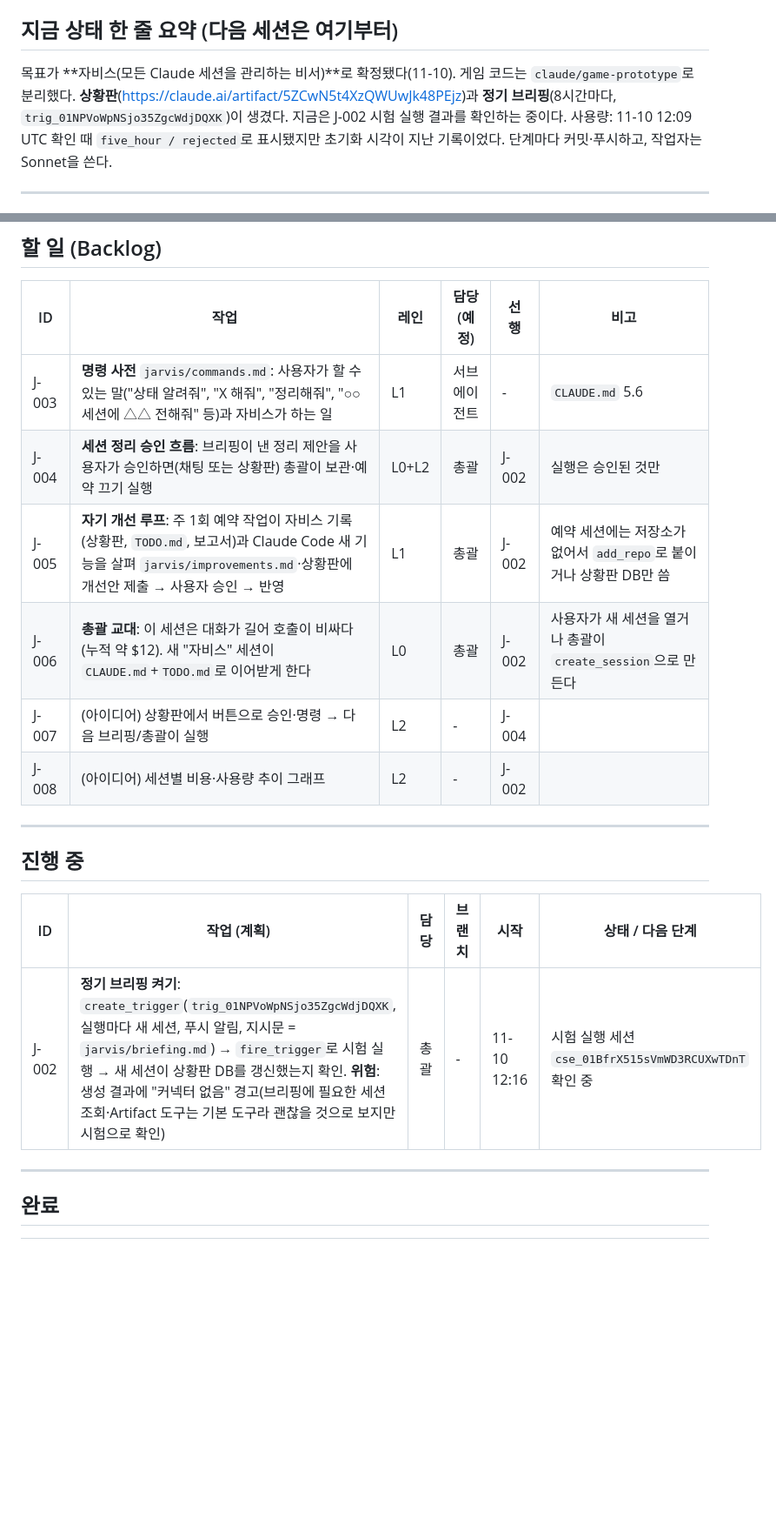
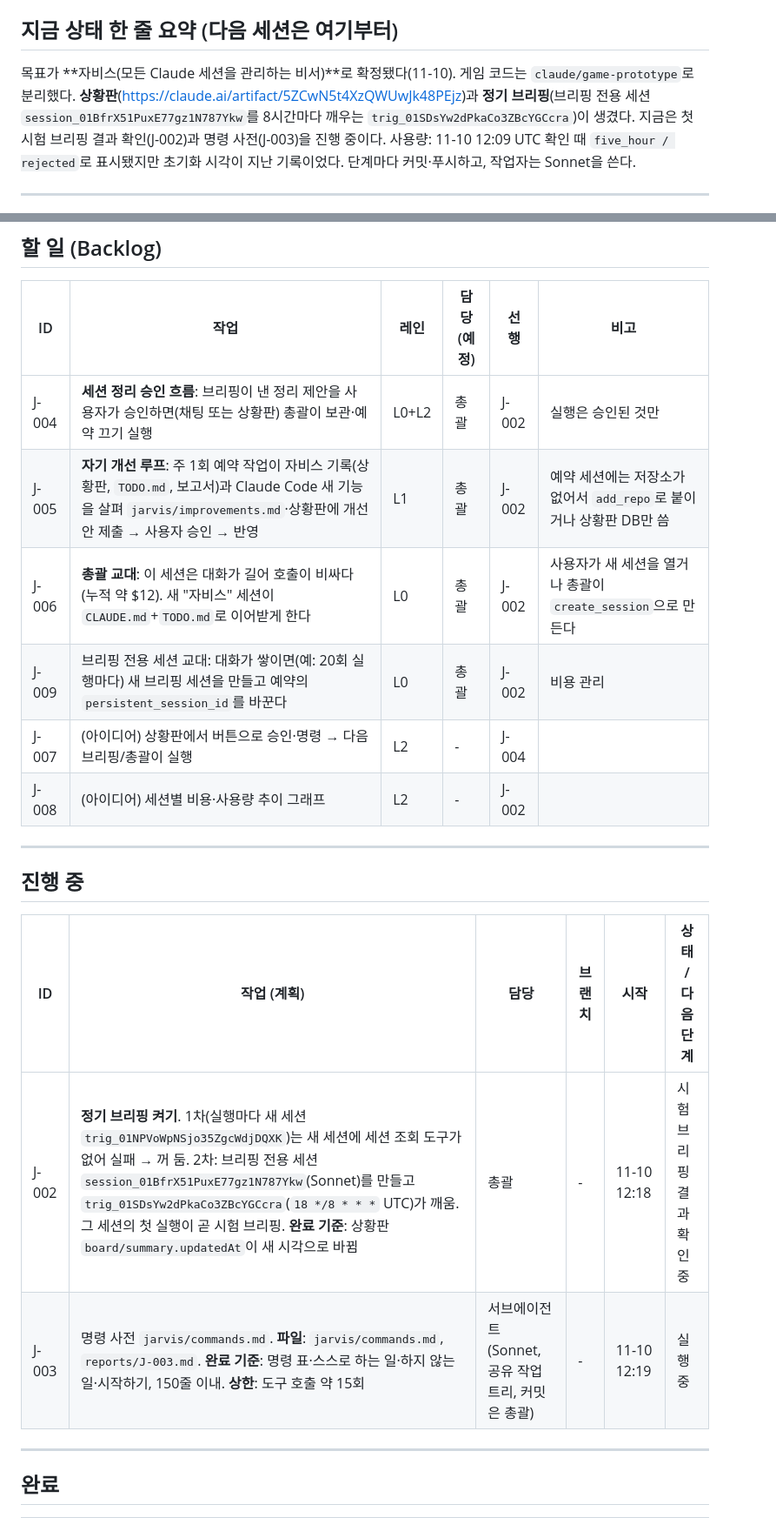
Before and after one commit to leoceo99/my-first-game, a Markdown page: TODO.md, 2 parts joined by grey strips. Shown at 87% size. Rendered like a GitHub page; blank space fills up the shorter version.

Commit message:
[J-002] 브리핑 전용 세션과 예약 등록, J-003 시작
Co-Authored-By: Claude Opus 5.5 <noreply@anthropic.com>
Claude-Session: https://claude.ai/code/session_01BfrX53CHWvJYbgaip4CsNq

```diff
--- a/TODO.md
+++ b/TODO.md
@@ -6,7 +6,7 @@
 마지막 갱신: 2026-11-10 12:25 UTC (총괄 세션 `session_01BfrX53CHWvJYbgaip4CsNq`)
 
 ## 지금 상태 한 줄 요약 (다음 세션은 여기부터)
-목표가 **자비스(모든 Claude 세션을 관리하는 비서)**로 확정됐다(11-10). 게임 코드는 `claude/game-prototype`로 분리했다. **상황판**(https://claude.ai/artifact/5ZCwN5t4XzQWUwJk48PEjz)과 **정기 브리핑**(8시간마다, `trig_01NPVoWpNSjo35ZgcWdjDQXK`)이 생겼다. 지금은 J-002 시험 실행 결과를 확인하는 중이다.
+목표가 **자비스(모든 Claude 세션을 관리하는 비서)**로 확정됐다(11-10). 게임 코드는 `claude/game-prototype`로 분리했다. **상황판**(https://claude.ai/artifact/5ZCwN5t4XzQWUwJk48PEjz)과 **정기 브리핑**(브리핑 전용 세션 `session_01BfrX51PuxE77gz1N787Ykw`를 8시간마다 깨우는 `trig_01SDsYw2dPkaCo3ZBcYGCcra`)이 생겼다. 지금은 첫 시험 브리핑 결과 확인(J-002)과 명령 사전(J-003)을 진행 중이다.
 사용량: 11-10 12:09 UTC 확인 때 `five_hour / rejected`로 표시됐지만 초기화 시각이 지난 기록이었다. 단계마다 커밋·푸시하고, 작업자는 Sonnet을 쓴다.
 
 ---
@@ -33,10 +33,10 @@
 
 | ID | 작업 | 레인 | 담당(예정) | 선행 | 비고 |
 |---|---|---|---|---|---|
-| J-003 | **명령 사전** `jarvis/commands.md`: 사용자가 할 수 있는 말("상태 알려줘", "X 해줘", "정리해줘", "○○ 세션에 △△ 전해줘" 등)과 자비스가 하는 일 | L1 | 서브에이전트 | - | `CLAUDE.md` 5.6 |
 | J-004 | **세션 정리 승인 흐름**: 브리핑이 낸 정리 제안을 사용자가 승인하면(채팅 또는 상황판) 총괄이 보관·예약 끄기 실행 | L0+L2 | 총괄 | J-002 | 실행은 승인된 것만 |
 | J-005 | **자기 개선 루프**: 주 1회 예약 작업이 자비스 기록(상황판, `TODO.md`, 보고서)과 Claude Code 새 기능을 살펴 `jarvis/improvements.md`·상황판에 개선안 제출 → 사용자 승인 → 반영 | L1 | 총괄 | J-002 | 예약 세션에는 저장소가 없어서 `add_repo`로 붙이거나 상황판 DB만 씀 |
 | J-006 | **총괄 교대**: 이 세션은 대화가 길어 호출이 비싸다(누적 약 $12). 새 "자비스" 세션이 `CLAUDE.md`+`TODO.md`로 이어받게 한다 | L0 | 총괄 | J-002 | 사용자가 새 세션을 열거나 총괄이 `create_session`으로 만든다 |
+| J-009 | 브리핑 전용 세션 교대: 대화가 쌓이면(예: 20회 실행마다) 새 브리핑 세션을 만들고 예약의 `persistent_session_id`를 바꾼다 | L0 | 총괄 | J-002 | 비용 관리 |
 | J-007 | (아이디어) 상황판에서 버튼으로 승인·명령 → 다음 브리핑/총괄이 실행 | L2 | - | J-004 | |
 | J-008 | (아이디어) 세션별 비용·사용량 추이 그래프 | L2 | - | J-002 | |
 
@@ -46,7 +46,8 @@
 
 | ID | 작업 (계획) | 담당 | 브랜치 | 시작 | 상태 / 다음 단계 |
 |---|---|---|---|---|---|
-| J-002 | **정기 브리핑 켜기**: `create_trigger`(`trig_01NPVoWpNSjo35ZgcWdjDQXK`, 실행마다 새 세션, 푸시 알림, 지시문 = `jarvis/briefing.md`) → `fire_trigger`로 시험 실행 → 새 세션이 상황판 DB를 갱신했는지 확인. **위험**: 생성 결과에 "커넥터 없음" 경고(브리핑에 필요한 세션 조회·Artifact 도구는 기본 도구라 괜찮을 것으로 보지만 시험으로 확인) | 총괄 | - | 11-10 12:16 | 시험 실행 세션 `cse_01BfrX515sVmWD3RCUXwTDnT` 확인 중 |
+| J-002 | **정기 브리핑 켜기**. 1차(실행마다 새 세션 `trig_01NPVoWpNSjo35ZgcWdjDQXK`)는 새 세션에 세션 조회 도구가 없어 실패 → 꺼 둠. 2차: 브리핑 전용 세션 `session_01BfrX51PuxE77gz1N787Ykw`(Sonnet)를 만들고 `trig_01SDsYw2dPkaCo3ZBcYGCcra`(`18 */8 * * *` UTC)가 깨움. 그 세션의 첫 실행이 곧 시험 브리핑. **완료 기준**: 상황판 `board/summary.updatedAt`이 새 시각으로 바뀜 | 총괄 | - | 11-10 12:18 | 시험 브리핑 결과 확인 중 |
+| J-003 | 명령 사전 `jarvis/commands.md`. **파일**: `jarvis/commands.md`, `reports/J-003.md`. **완료 기준**: 명령 표·스스로 하는 일·하지 않는 일·시작하기, 150줄 이내. **상한**: 도구 호출 약 15회 | 서브에이전트 (Sonnet, 공유 작업 트리, 커밋은 총괄) | - | 11-10 12:19 | 실행 중 |
 
 ---
 
```
Also changed, not shown: other parts of TODO.md (+3 -1 lines).
